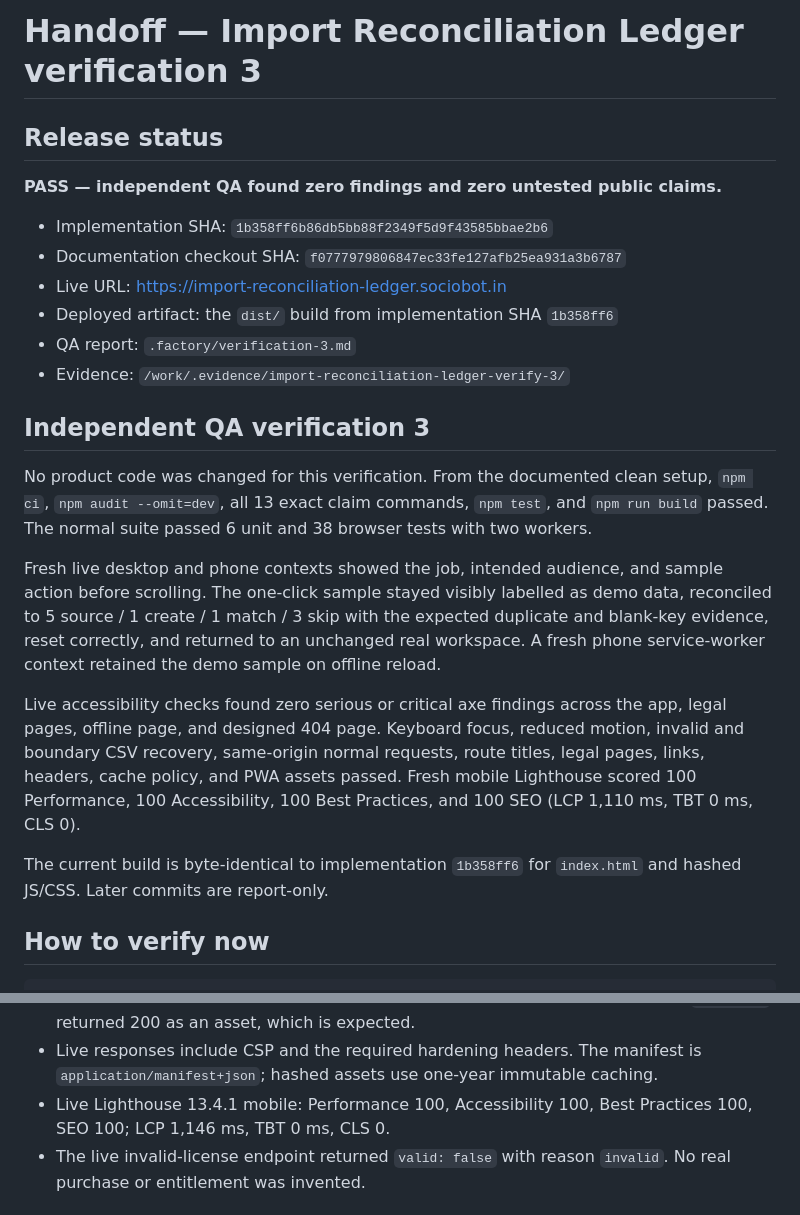
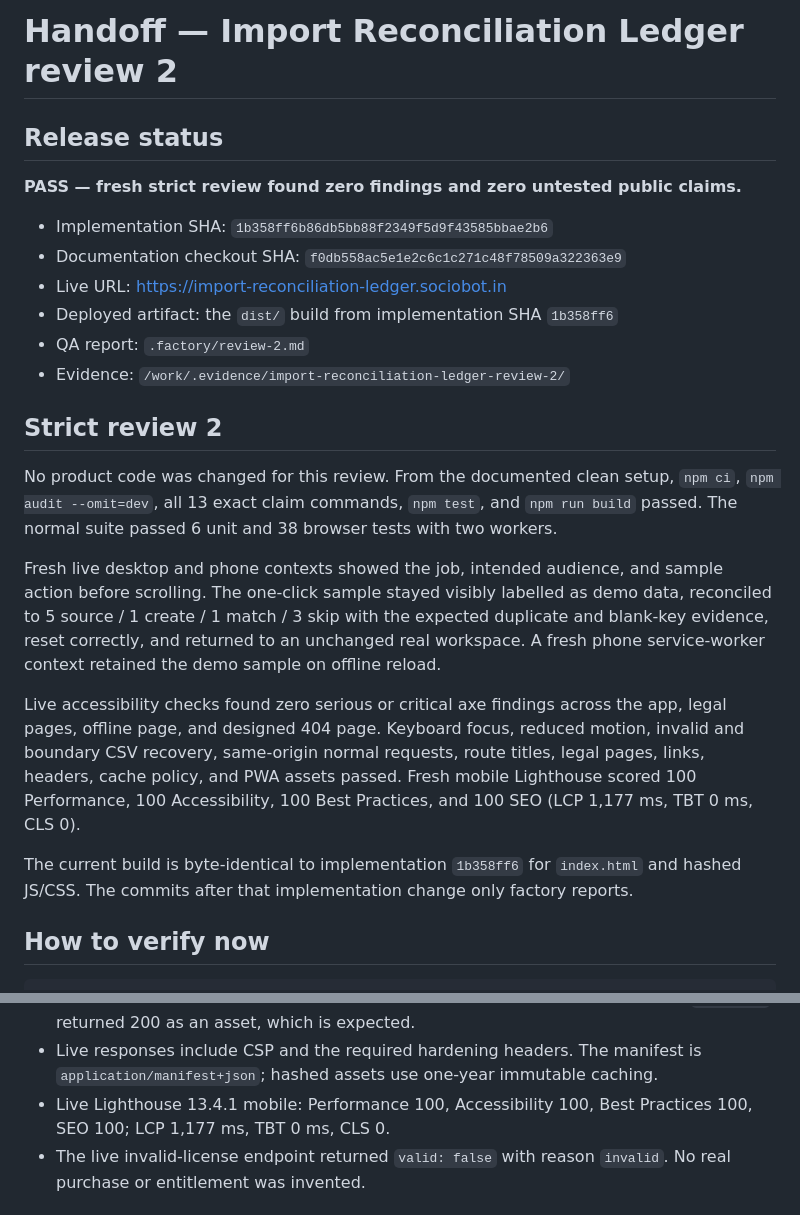
Before and after one commit to B-Divyesh/sf-import-reconciliation-ledger, a Markdown page: .factory/handoff.md, 2 parts joined by grey strips. Rendered like a GitHub page.

Commit message:
docs: add strict review 2 report

```diff
--- a/.factory/handoff.md
+++ b/.factory/handoff.md
@@ -1,19 +1,19 @@
-# Handoff — Import Reconciliation Ledger verification 3
+# Handoff — Import Reconciliation Ledger review 2
 
 ## Release status
 
-**PASS — independent QA found zero findings and zero untested public claims.**
+**PASS — fresh strict review found zero findings and zero untested public claims.**
 
 - Implementation SHA: `1b358ff6b86db5bb88f2349f5d9f43585bbae2b6`
-- Documentation checkout SHA: `f0777979806847ec33fe127afb25ea931a3b6787`
+- Documentation checkout SHA: `f0db558ac5e1e2c6c1c271c48f78509a322363e9`
 - Live URL: <https://import-reconciliation-ledger.sociobot.in>
 - Deployed artifact: the `dist/` build from implementation SHA `1b358ff6`
-- QA report: `.factory/verification-3.md`
-- Evidence: `/work/.evidence/import-reconciliation-ledger-verify-3/`
+- QA report: `.factory/review-2.md`
+- Evidence: `/work/.evidence/import-reconciliation-ledger-review-2/`
 
-## Independent QA verification 3
+## Strict review 2
 
-No product code was changed for this verification. From the documented clean
+No product code was changed for this review. From the documented clean
 setup, `npm ci`, `npm audit --omit=dev`, all 13 exact claim commands, `npm
 test`, and `npm run build` passed. The normal suite passed 6 unit and 38
 browser tests with two workers.
@@ -30,10 +30,11 @@ the app, legal pages, offline page, and designed 404 page. Keyboard focus,
 reduced motion, invalid and boundary CSV recovery, same-origin normal requests,
 route titles, legal pages, links, headers, cache policy, and PWA assets passed.
 Fresh mobile Lighthouse scored 100 Performance, 100 Accessibility, 100 Best
-Practices, and 100 SEO (LCP 1,110 ms, TBT 0 ms, CLS 0).
+Practices, and 100 SEO (LCP 1,177 ms, TBT 0 ms, CLS 0).
 
 The current build is byte-identical to implementation `1b358ff6` for
-`index.html` and hashed JS/CSS. Later commits are report-only.
+`index.html` and hashed JS/CSS. The commits after that implementation change
+only factory reports.
 
 ## How to verify now
 
@@ -94,7 +95,7 @@ npm audit --omit=dev
 - All collected internal links returned 200; GitHub returned 200; checkout returned the expected 303 to the hosted merchant; the mail link is valid.
 - A deliberate unknown route returned HTTP 404 with the designed page. Direct `/404.html` returned 200 as an asset, which is expected.
 - Live responses include CSP and the required hardening headers. The manifest is `application/manifest+json`; hashed assets use one-year immutable caching.
-- Live Lighthouse 13.4.1 mobile: Performance 100, Accessibility 100, Best Practices 100, SEO 100; LCP 1,146 ms, TBT 0 ms, CLS 0.
+- Live Lighthouse 13.4.1 mobile: Performance 100, Accessibility 100, Best Practices 100, SEO 100; LCP 1,177 ms, TBT 0 ms, CLS 0.
 - The live invalid-license endpoint returned `valid: false` with reason `invalid`. No real purchase or entitlement was invented.
 
 ## Earlier findings disposition
```
Also changed, not shown: .factory/review-2.md (added, +116 -0 lines).
